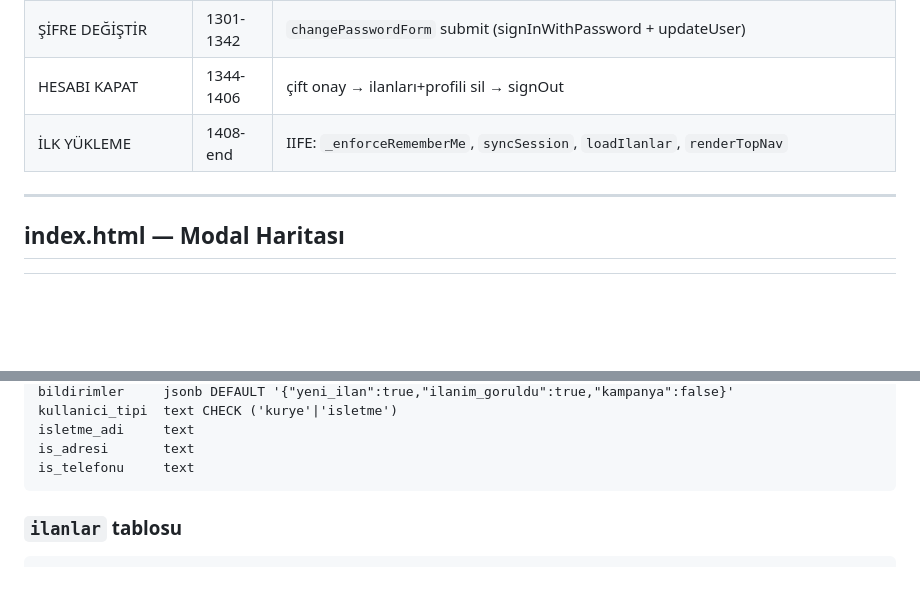
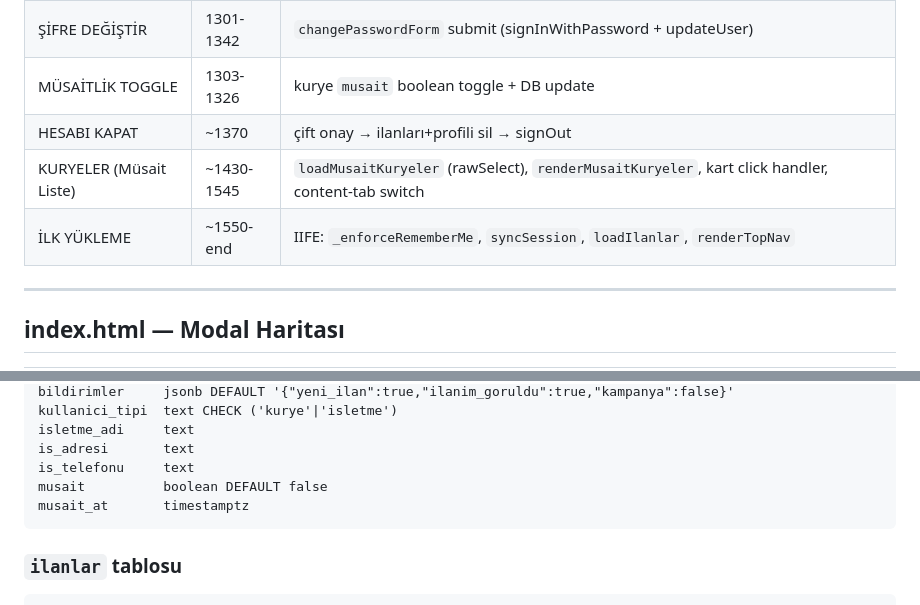
Before and after one commit to bktsmrt0-beep/izincikurye, a Markdown page: CLAUDE.md, 2 parts joined by grey strips. Drawn GitHub-style; blank space fills up the shorter version.

Commit message:
CLAUDE.md: KURYELER bolumu + musait/musait_at semasi

````diff
--- a/CLAUDE.md
+++ b/CLAUDE.md
@@ -41,8 +41,10 @@ Bölümler `// =============== BÖLÜM ===============` marker'larıyla ayrılm
 | AVATAR | 999-1090 | `setAvatarPreview`, upload/remove handler (Supabase Storage) |
 | PROFİLİM | 1092-1299 | `openProfileModal`, `profileForm` submit, ticari/email/tel input listeners |
 | ŞİFRE DEĞİŞTİR | 1301-1342 | `changePasswordForm` submit (signInWithPassword + updateUser) |
-| HESABI KAPAT | 1344-1406 | çift onay → ilanları+profili sil → signOut |
-| İLK YÜKLEME | 1408-end | IIFE: `_enforceRememberMe`, `syncSession`, `loadIlanlar`, `renderTopNav` |
+| MÜSAİTLİK TOGGLE | 1303-1326 | kurye `musait` boolean toggle + DB update |
+| HESABI KAPAT | ~1370 | çift onay → ilanları+profili sil → signOut |
+| KURYELER (Müsait Liste) | ~1430-1545 | `loadMusaitKuryeler` (rawSelect), `renderMusaitKuryeler`, kart click handler, content-tab switch |
+| İLK YÜKLEME | ~1550-end | IIFE: `_enforceRememberMe`, `syncSession`, `loadIlanlar`, `renderTopNav` |
 
 ---
 
@@ -143,6 +145,8 @@ kullanici_tipi  text CHECK ('kurye'|'isletme')
 isletme_adi     text
 is_adresi       text
 is_telefonu     text
+musait          boolean DEFAULT false
+musait_at       timestamptz
 ```
 
 ### `ilanlar` tablosu
````
